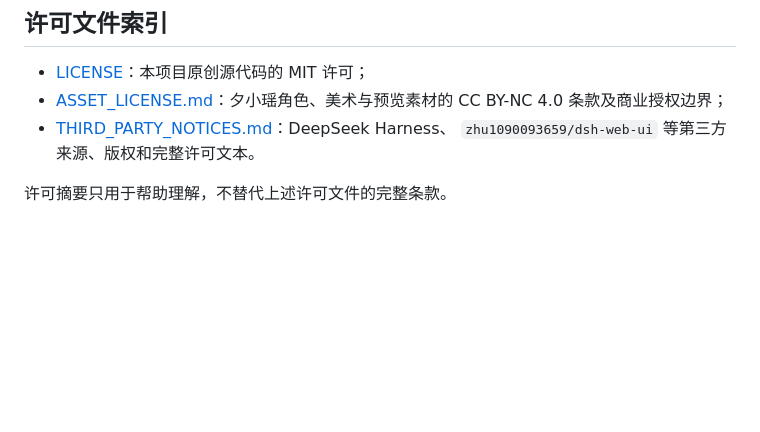
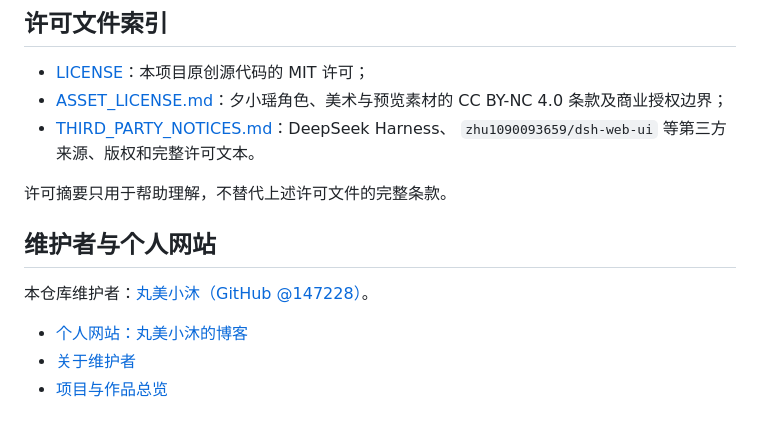
Before and after one commit to 147228/dsh-xiaoyao-skins, a Markdown page: README.md, the part around the change. Rendered like a GitHub page; blank space fills up the shorter version.

Commit message:
docs: link maintainer profile and personal portfolio

```diff
--- a/README.md
+++ b/README.md
@@ -152,3 +152,11 @@ pnpm pack:release
   `zhu1090093659/dsh-web-ui` 等第三方来源、版权和完整许可文本。
 
 许可摘要只用于帮助理解，不替代上述许可文件的完整条款。
+
+## 维护者与个人网站
+
+本仓库维护者：[丸美小沐（GitHub @147228）](https://github.com/147228)。
+
+- [个人网站：丸美小沐的博客](https://147227.xyz/)
+- [关于维护者](https://147227.xyz/about/)
+- [项目与作品总览](https://147227.xyz/projects/)
```
